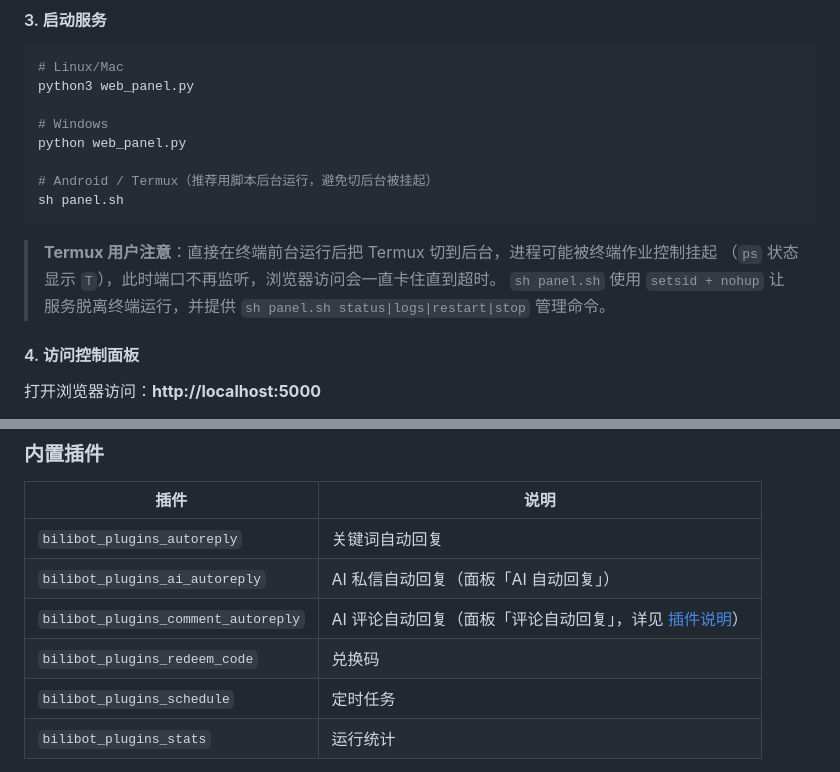
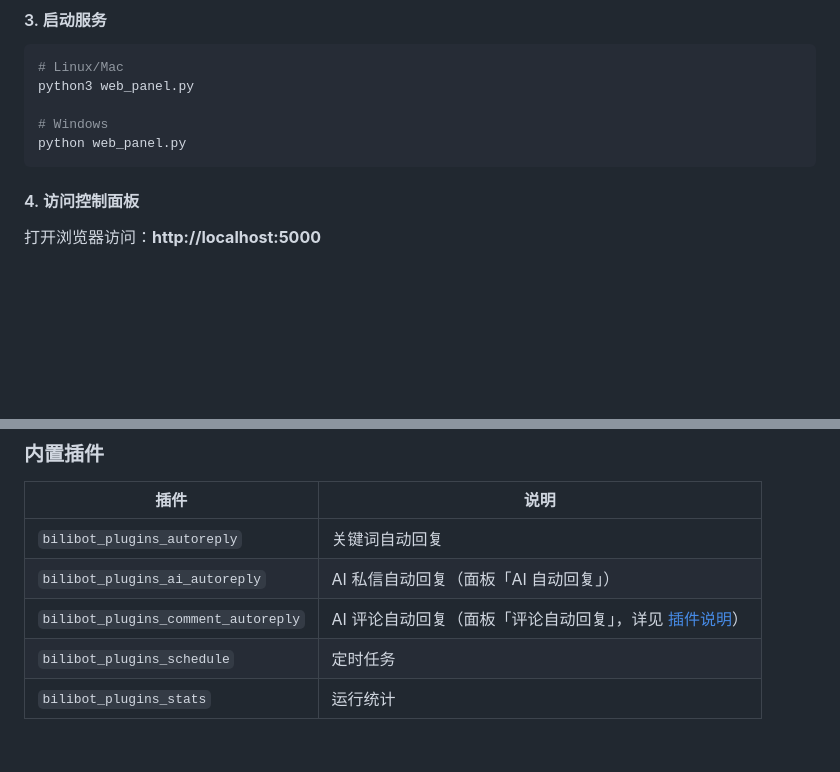
Before and after one commit to 7Hello80/Bilibili_PrivateMessage_Bot, a Markdown page: README.md, 2 parts joined by grey strips. Drawn GitHub-style; blank space fills up the shorter version.

Commit message:
更新 README.md

````diff
--- a/README.md
+++ b/README.md
@@ -119,15 +119,7 @@ python3 web_panel.py
 
 # Windows
 python web_panel.py
-
-# Android / Termux（推荐用脚本后台运行，避免切后台被挂起）
-sh panel.sh
 ```
-
-> **Termux 用户注意**：直接在终端前台运行后把 Termux 切到后台，进程可能被终端作业控制挂起
-> （`ps` 状态显示 `T`），此时端口不再监听，浏览器访问会一直卡住直到超时。
-> `sh panel.sh` 使用 `setsid + nohup` 让服务脱离终端运行，并提供
-> `sh panel.sh status|logs|restart|stop` 管理命令。
 
 #### 4. 访问控制面板
 
@@ -190,7 +182,6 @@ sh panel.sh
 | `bilibot_plugins_autoreply` | 关键词自动回复 |
 | `bilibot_plugins_ai_autoreply` | AI 私信自动回复（面板「AI 自动回复」） |
 | `bilibot_plugins_comment_autoreply` | AI 评论自动回复（面板「评论自动回复」，详见 [插件说明](/plugins/bilibot_plugins_comment_autoreply/README.md)） |
-| `bilibot_plugins_redeem_code` | 兑换码 |
 | `bilibot_plugins_schedule` | 定时任务 |
 | `bilibot_plugins_stats` | 运行统计 |
 
````
